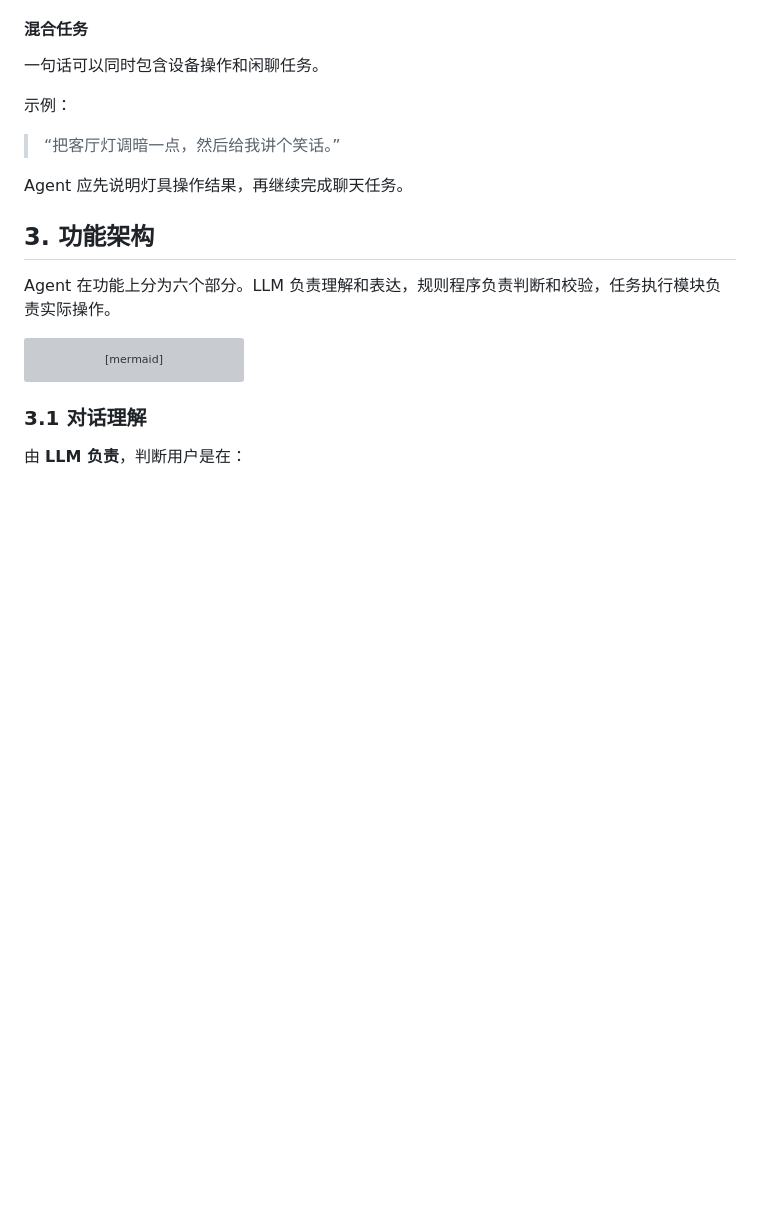
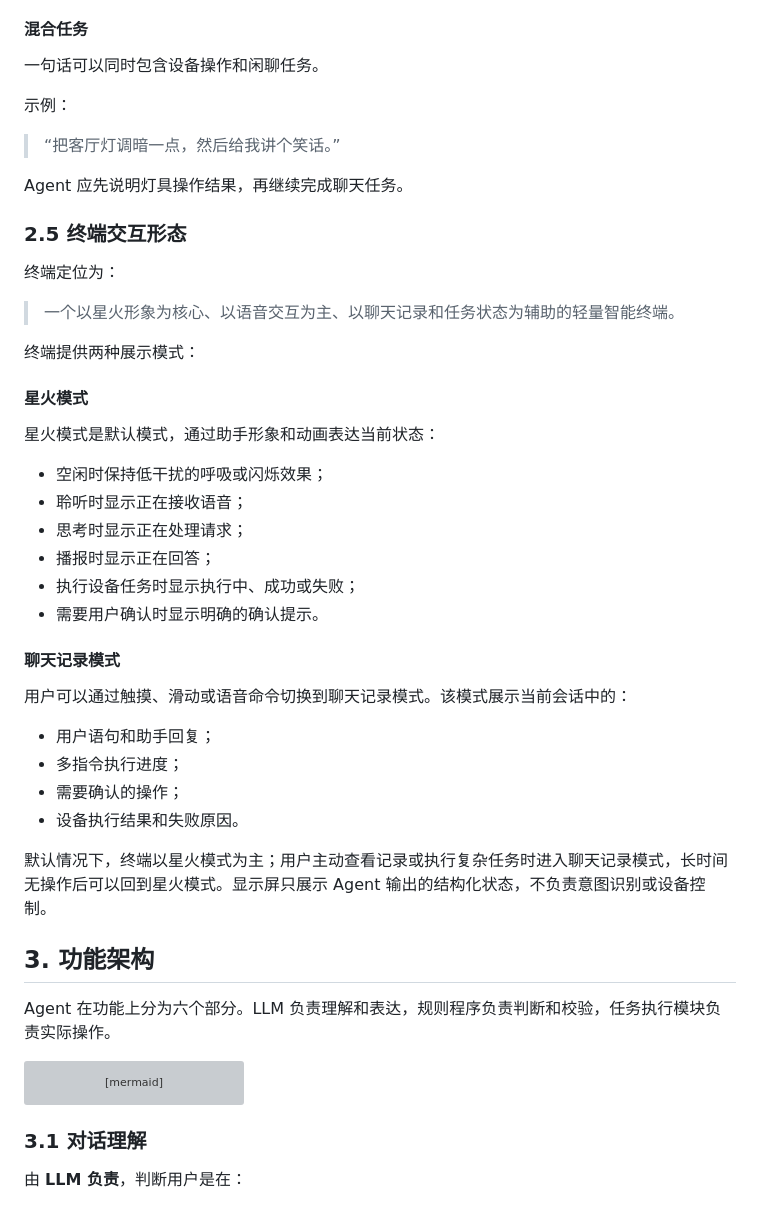
Before and after one commit to Mrlittlezhuo/Smart-Home-AI-Assistant, a Markdown page: 灯具控制与多指令Agent架构设计.md, the part around the change. Rendered like a GitHub page; blank space fills up the shorter version; grey boxes are pictures that could not be loaded.

```diff
--- a/灯具控制与多指令Agent架构设计.md
+++ b/灯具控制与多指令Agent架构设计.md
@@ -109,6 +109,36 @@ Agent 可以识别一句话中的多个任务，并按照用户表达的关系
 > “把客厅灯调暗一点，然后给我讲个笑话。”
 
 Agent 应先说明灯具操作结果，再继续完成聊天任务。
+
+### 2.5 终端交互形态
+
+终端定位为：
+
+> 一个以星火形象为核心、以语音交互为主、以聊天记录和任务状态为辅助的轻量智能终端。
+
+终端提供两种展示模式：
+
+#### 星火模式
+
+星火模式是默认模式，通过助手形象和动画表达当前状态：
+
+- 空闲时保持低干扰的呼吸或闪烁效果；
+- 聆听时显示正在接收语音；
+- 思考时显示正在处理请求；
+- 播报时显示正在回答；
+- 执行设备任务时显示执行中、成功或失败；
+- 需要用户确认时显示明确的确认提示。
+
+#### 聊天记录模式
+
+用户可以通过触摸、滑动或语音命令切换到聊天记录模式。该模式展示当前会话中的：
+
+- 用户语句和助手回复；
+- 多指令执行进度；
+- 需要确认的操作；
+- 设备执行结果和失败原因。
+
+默认情况下，终端以星火模式为主；用户主动查看记录或执行复杂任务时进入聊天记录模式，长时间无操作后可以回到星火模式。显示屏只展示 Agent 输出的结构化状态，不负责意图识别或设备控制。
 
 ## 3. 功能架构
 
```
Also changed, not shown: 全屋智能Agent技术架构设计.md (+40 -0 lines).
